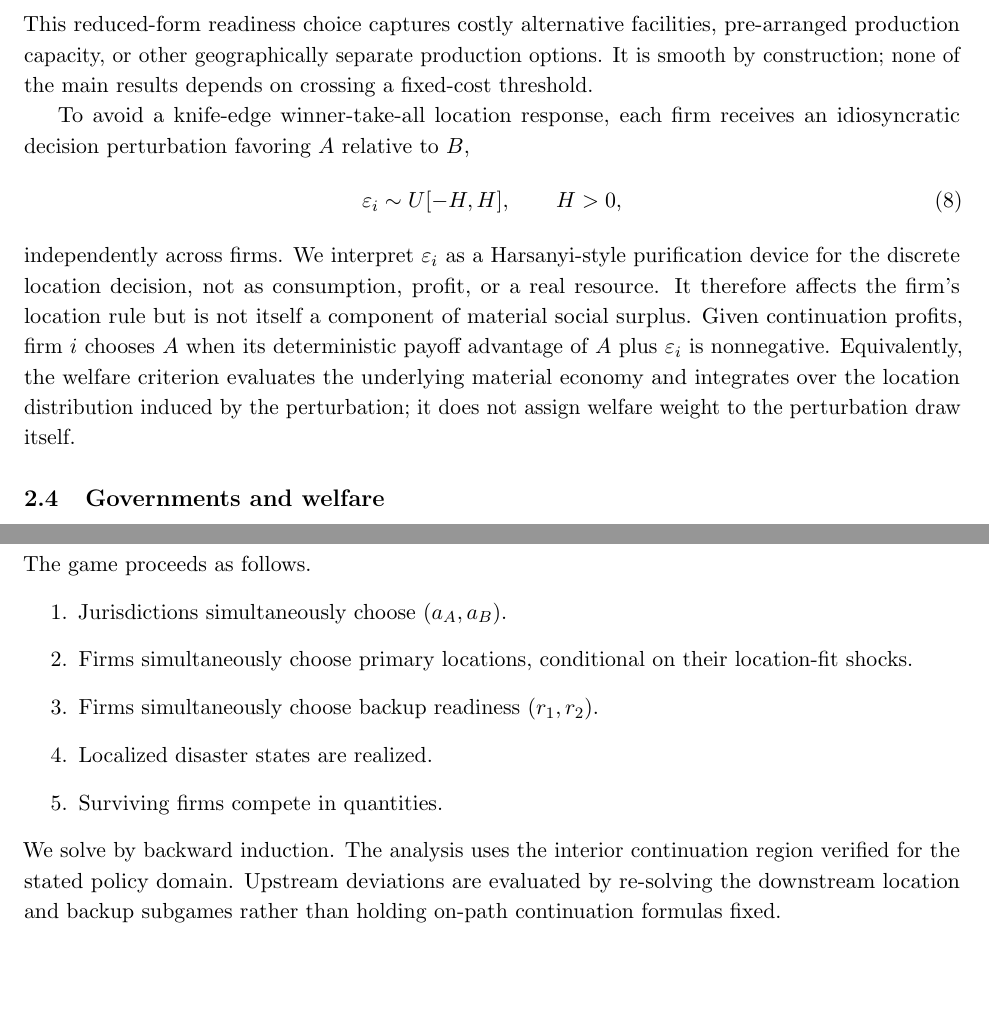
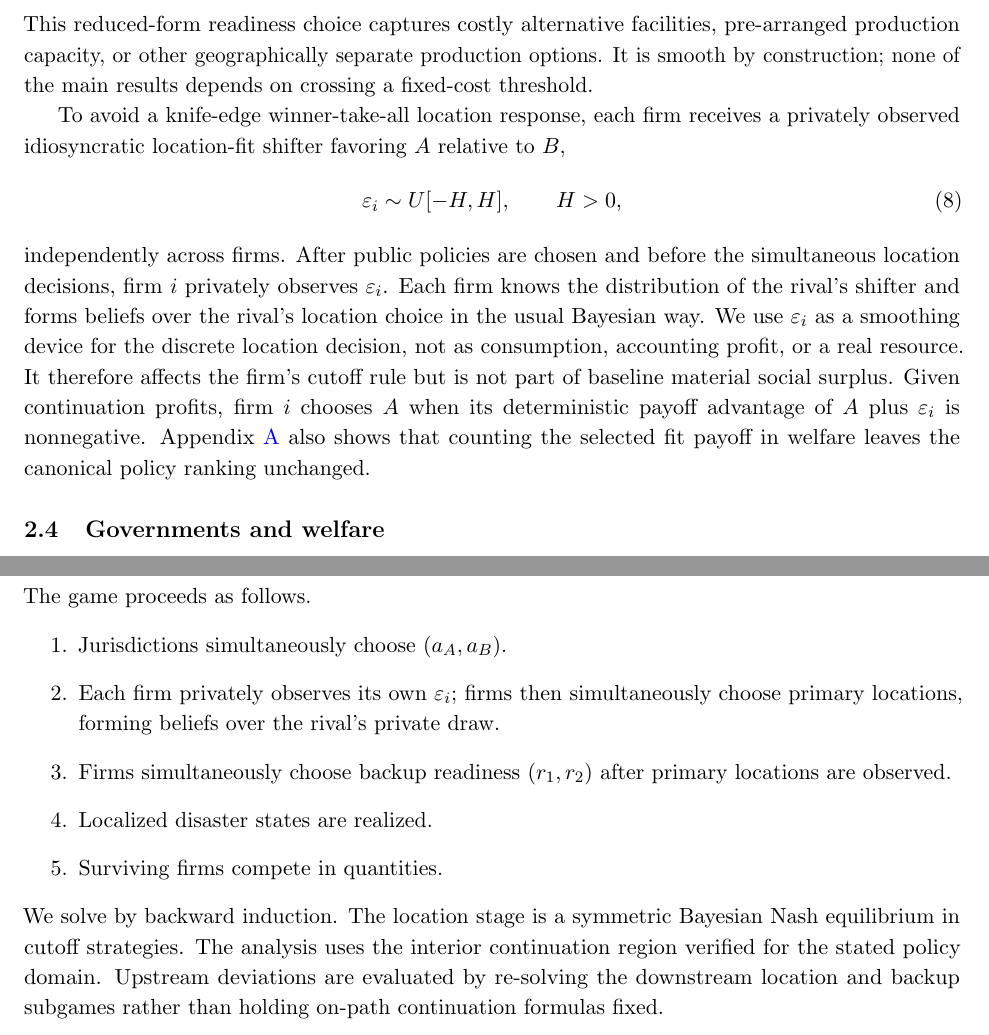
Before and after one commit to ryotamatsuki/public-climate-protection-private-production-redundancy, a LaTeX paper (paper/main.tex, which reads paper/sections/02_model.tex): two parts of pages 4 and 5 of 19, joined at a grey line, cut so that both start at the same text, the shorter picture padded with empty space. Compiled offline with pdfLaTeX.

Commit message:
Stage 11C: clarify private-information location game

```diff
--- a/paper/sections/02_model.tex
+++ b/paper/sections/02_model.tex
@@ -51,12 +51,12 @@ C_i^R(r_i)=\frac{k}{2}r_i^2,
 \end{equation}
 This reduced-form readiness choice captures costly alternative facilities, pre-arranged production capacity, or other geographically separate production options. It is smooth by construction; none of the main results depends on crossing a fixed-cost threshold.
 
-To avoid a knife-edge winner-take-all location response, each firm receives an idiosyncratic decision perturbation favoring $A$ relative to $B$,
+To avoid a knife-edge winner-take-all location response, each firm receives a privately observed idiosyncratic location-fit shifter favoring $A$ relative to $B$,
 \begin{equation}
 \varepsilon_i\sim U[-H,H],\qquad H>0,
 \label{eq:location-shock}
 \end{equation}
-independently across firms. We interpret $\varepsilon_i$ as a Harsanyi-style purification device for the discrete location decision, not as consumption, profit, or a real resource. It therefore affects the firm's location rule but is not itself a component of material social surplus. Given continuation profits, firm $i$ chooses $A$ when its deterministic payoff advantage of $A$ plus $\varepsilon_i$ is nonnegative. Equivalently, the welfare criterion evaluates the underlying material economy and integrates over the location distribution induced by the perturbation; it does not assign welfare weight to the perturbation draw itself.
+independently across firms. After public policies are chosen and before the simultaneous location decisions, firm $i$ privately observes $\varepsilon_i$. Each firm knows the distribution of the rival's shifter and forms beliefs over the rival's location choice in the usual Bayesian way. We use $\varepsilon_i$ as a smoothing device for the discrete location decision, not as consumption, accounting profit, or a real resource. It therefore affects the firm's cutoff rule but is not part of baseline material social surplus. Given continuation profits, firm $i$ chooses $A$ when its deterministic payoff advantage of $A$ plus $\varepsilon_i$ is nonnegative. Appendix~\ref{app:verification} also shows that counting the selected fit payoff in welfare leaves the canonical policy ranking unchanged.
 
 \subsection{Governments and welfare}
 
@@ -77,9 +77,9 @@ Because there are always two primary plants, $2b$ is constant at the national le
 The game proceeds as follows.
 \begin{enumerate}[label=\arabic*.]
 \item Jurisdictions simultaneously choose $(a_A,a_B)$.
-\item Firms simultaneously choose primary locations, conditional on their location-fit shocks.
-\item Firms simultaneously choose backup readiness $(r_1,r_2)$.
+\item Each firm privately observes its own $\varepsilon_i$; firms then simultaneously choose primary locations, forming beliefs over the rival's private draw.
+\item Firms simultaneously choose backup readiness $(r_1,r_2)$ after primary locations are observed.
 \item Localized disaster states are realized.
 \item Surviving firms compete in quantities.
 \end{enumerate}
-We solve by backward induction. The analysis uses the interior continuation region verified for the stated policy domain. Upstream deviations are evaluated by re-solving the downstream location and backup subgames rather than holding on-path continuation formulas fixed.
+We solve by backward induction. The location stage is a symmetric Bayesian Nash equilibrium in cutoff strategies. The analysis uses the interior continuation region verified for the stated policy domain. Upstream deviations are evaluated by re-solving the downstream location and backup subgames rather than holding on-path continuation formulas fixed.
```
